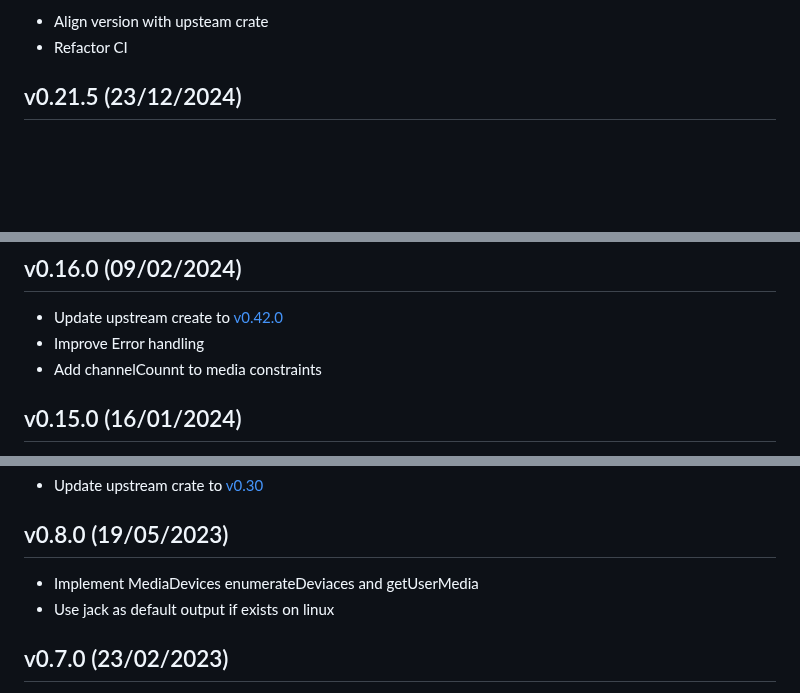
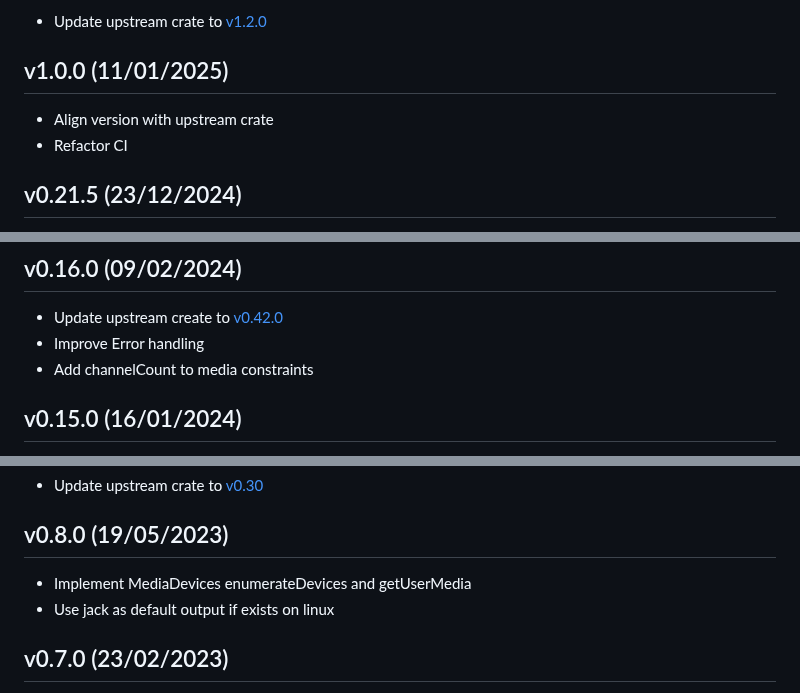
Before and after one commit to ircam-ismm/node-web-audio-api, a Markdown page: CHANGELOG.md, 3 parts joined by grey strips. Drawn GitHub-style; blank space fills up the shorter version.

Commit message:
chore: prepare v1.0.1

```diff
--- a/CHANGELOG.md
+++ b/CHANGELOG.md
@@ -4,5 +4,9 @@
 
-- Align version with upsteam crate
+- Update upstream crate to [v1.2.0](https://github.com/orottier/web-audio-api-rs/blob/main/CHANGELOG.md#version-120-2025-01-16)
+
+## v1.0.0 (11/01/2025)
+
+- Align version with upstream crate
 - Refactor CI
 
 ## v0.21.5 (23/12/2024)
@@ -62,7 +66,7 @@
 
 - Update upstream create to [v0.42.0](https://github.com/orottier/web-audio-api-rs/blob/main/CHANGELOG.md#version-0420-2024-02-05)
 - Improve Error handling
-- Add channelCounnt to media constraints
+- Add channelCount to media constraints
 
 ## v0.15.0 (16/01/2024)
 
@@ -102,7 +106,7 @@
 
 ## v0.8.0 (19/05/2023)
 
-- Implement MediaDevices enumerateDeviaces and getUserMedia
+- Implement MediaDevices enumerateDevices and getUserMedia
 - Use jack as default output if exists on linux
 
 ## v0.7.0 (23/02/2023)
```
Also changed, not shown: other parts of CHANGELOG.md (+1 -1 lines).
